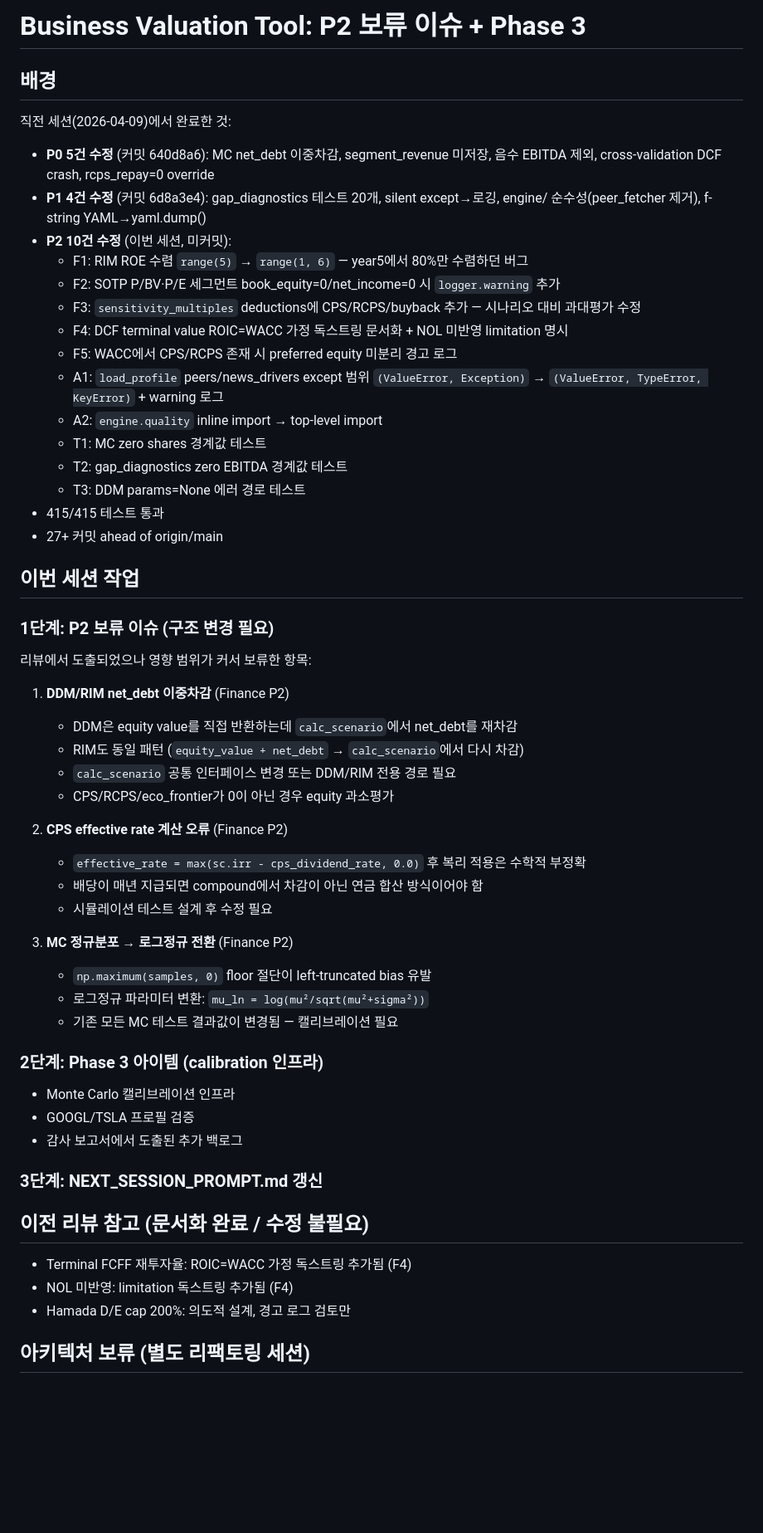
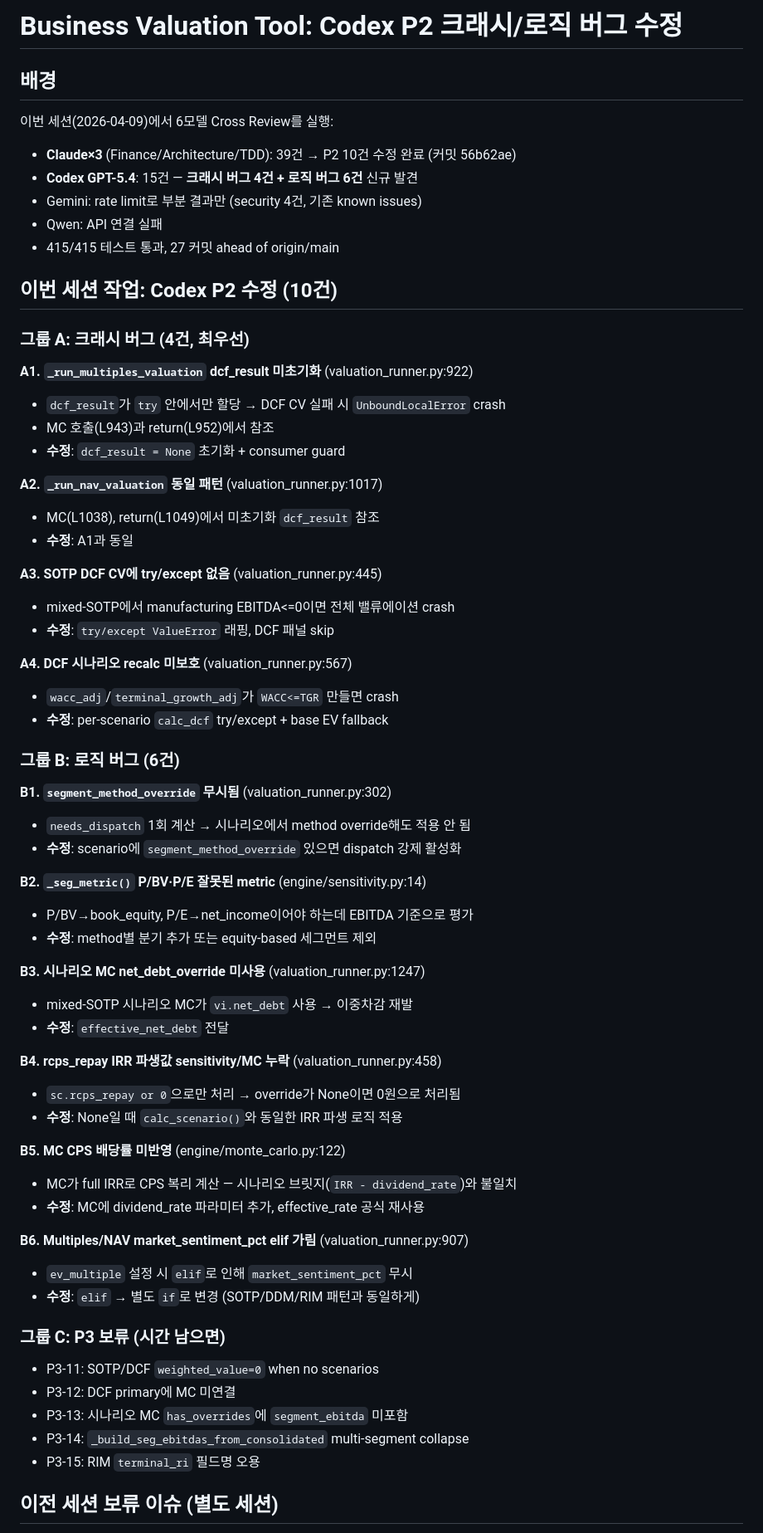
Before and after one commit to jiwonsea/Business-Valuation-Tool, a Markdown page: NEXT_SESSION_PROMPT.md, the part around one of its changes. Shown at 83% size. GitHub-like rendering; blank space fills up the shorter version.

Commit message:
Update NEXT_SESSION_PROMPT with Codex P2 findings (10 bugs)
Codex GPT-5.4 review found 4 crash bugs (UnboundLocalError, unguarded DCF CV)
and 6 logic bugs (sensitivity wrong metric, MC net_debt override, sentiment elif).
Prioritized for next session with fix guidance per item.

Co-Authored-By: Claude Opus 4.6 <noreply@anthropic.com>

```diff
--- a/NEXT_SESSION_PROMPT.md
+++ b/NEXT_SESSION_PROMPT.md
@@ -1,54 +1,67 @@
-# Business Valuation Tool: P2 보류 이슈 + Phase 3
+# Business Valuation Tool: Codex P2 크래시/로직 버그 수정
 
 ## 배경
-직전 세션(2026-04-09)에서 완료한 것:
-- **P0 5건 수정** (커밋 640d8a6): MC net_debt 이중차감, segment_revenue 미저장, 음수 EBITDA 제외, cross-validation DCF crash, rcps_repay=0 override
-- **P1 4건 수정** (커밋 6d8a3e4): gap_diagnostics 테스트 20개, silent except→로깅, engine/ 순수성(peer_fetcher 제거), f-string YAML→yaml.dump()
-- **P2 10건 수정** (이번 세션, 미커밋):
-  - F1: RIM ROE 수렴 `range(5)` → `range(1, 6)` — year5에서 80%만 수렴하던 버그
-  - F2: SOTP P/BV·P/E 세그먼트 book_equity=0/net_income=0 시 `logger.warning` 추가
-  - F3: `sensitivity_multiples` deductions에 CPS/RCPS/buyback 추가 — 시나리오 대비 과대평가 수정
-  - F4: DCF terminal value ROIC=WACC 가정 독스트링 문서화 + NOL 미반영 limitation 명시
-  - F5: WACC에서 CPS/RCPS 존재 시 preferred equity 미분리 경고 로그
-  - A1: `load_profile` peers/news_drivers except 범위 `(ValueError, Exception)` → `(ValueError, TypeError, KeyError)` + warning 로그
-  - A2: `engine.quality` inline import → top-level import
-  - T1: MC zero shares 경계값 테스트
-  - T2: gap_diagnostics zero EBITDA 경계값 테스트
-  - T3: DDM params=None 에러 경로 테스트
-- 415/415 테스트 통과
-- 27+ 커밋 ahead of origin/main
+이번 세션(2026-04-09)에서 6모델 Cross Review를 실행:
+- **Claude×3** (Finance/Architecture/TDD): 39건 → P2 10건 수정 완료 (커밋 56b62ae)
+- **Codex GPT-5.4**: 15건 — **크래시 버그 4건 + 로직 버그 6건** 신규 발견
+- Gemini: rate limit로 부분 결과만 (security 4건, 기존 known issues)
+- Qwen: API 연결 실패
+- 415/415 테스트 통과, 27 커밋 ahead of origin/main
 
-## 이번 세션 작업
+## 이번 세션 작업: Codex P2 수정 (10건)
 
-### 1단계: P2 보류 이슈 (구조 변경 필요)
-리뷰에서 도출되었으나 영향 범위가 커서 보류한 항목:
+### 그룹 A: 크래시 버그 (4건, 최우선)
 
-1. **DDM/RIM net_debt 이중차감** (Finance P2)
-   - DDM은 equity value를 직접 반환하는데 `calc_scenario`에서 net_debt를 재차감
-   - RIM도 동일 패턴 (`equity_value + net_debt` → `calc_scenario`에서 다시 차감)
-   - `calc_scenario` 공통 인터페이스 변경 또는 DDM/RIM 전용 경로 필요
-   - CPS/RCPS/eco_frontier가 0이 아닌 경우 equity 과소평가
+**A1. `_run_multiples_valuation` dcf_result 미초기화** (valuation_runner.py:922)
+- `dcf_result`가 `try` 안에서만 할당 → DCF CV 실패 시 `UnboundLocalError` crash
+- MC 호출(L943)과 return(L952)에서 참조
+- **수정**: `dcf_result = None` 초기화 + consumer guard
 
-2. **CPS effective rate 계산 오류** (Finance P2)
-   - `effective_rate = max(sc.irr - cps_dividend_rate, 0.0)` 후 복리 적용은 수학적 부정확
-   - 배당이 매년 지급되면 compound에서 차감이 아닌 연금 합산 방식이어야 함
-   - 시뮬레이션 테스트 설계 후 수정 필요
+**A2. `_run_nav_valuation` 동일 패턴** (valuation_runner.py:1017)
+- MC(L1038), return(L1049)에서 미초기화 `dcf_result` 참조
+- **수정**: A1과 동일
 
-3. **MC 정규분포 → 로그정규 전환** (Finance P2)
-   - `np.maximum(samples, 0)` floor 절단이 left-truncated bias 유발
-   - 로그정규 파라미터 변환: `mu_ln = log(mu²/sqrt(mu²+sigma²))`
-   - 기존 모든 MC 테스트 결과값이 변경됨 — 캘리브레이션 필요
+**A3. SOTP DCF CV에 try/except 없음** (valuation_runner.py:445)
+- mixed-SOTP에서 manufacturing EBITDA<=0이면 전체 밸류에이션 crash
+- **수정**: `try/except ValueError` 래핑, DCF 패널 skip
 
-### 2단계: Phase 3 아이템 (calibration 인프라)
-- Monte Carlo 캘리브레이션 인프라
-- GOOGL/TSLA 프로필 검증
-- 감사 보고서에서 도출된 추가 백로그
+**A4. DCF 시나리오 recalc 미보호** (valuation_runner.py:567)
+- `wacc_adj`/`terminal_growth_adj`가 `WACC<=TGR` 만들면 crash
+- **수정**: per-scenario `calc_dcf` try/except + base EV fallback
 
-### 3단계: NEXT_SESSION_PROMPT.md 갱신
+### 그룹 B: 로직 버그 (6건)
 
-## 이전 리뷰 참고 (문서화 완료 / 수정 불필요)
-- Terminal FCFF 재투자율: ROIC=WACC 가정 독스트링 추가됨 (F4)
-- NOL 미반영: limitation 독스트링 추가됨 (F4)
-- Hamada D/E cap 200%: 의도적 설계, 경고 로그 검토만
+**B1. `segment_method_override` 무시됨** (valuation_runner.py:302)
+- `needs_dispatch` 1회 계산 → 시나리오에서 method override해도 적용 안 됨
+- **수정**: scenario에 `segment_method_override` 있으면 dispatch 강제 활성화
 
-## 아키텍처 보류 (별도 리팩토링 세션)
+**B2. `_seg_metric()` P/BV·P/E 잘못된 metric** (engine/sensitivity.py:14)
+- P/BV→book_equity, P/E→net_income이어야 하는데 EBITDA 기준으로 평가
+- **수정**: method별 분기 추가 또는 equity-based 세그먼트 제외
+
+**B3. 시나리오 MC net_debt_override 미사용** (valuation_runner.py:1247)
+- mixed-SOTP 시나리오 MC가 `vi.net_debt` 사용 → 이중차감 재발
+- **수정**: `effective_net_debt` 전달
+
+**B4. rcps_repay IRR 파생값 sensitivity/MC 누락** (valuation_runner.py:458)
+- `sc.rcps_repay or 0`으로만 처리 → override가 None이면 0원으로 처리됨
+- **수정**: None일 때 `calc_scenario()`와 동일한 IRR 파생 로직 적용
+
+**B5. MC CPS 배당률 미반영** (engine/monte_carlo.py:122)
+- MC가 full IRR로 CPS 복리 계산 — 시나리오 브릿지(`IRR - dividend_rate`)와 불일치
+- **수정**: MC에 dividend_rate 파라미터 추가, effective_rate 공식 재사용
+
+**B6. Multiples/NAV market_sentiment_pct elif 가림** (valuation_runner.py:907)
+- `ev_multiple` 설정 시 `elif`로 인해 `market_sentiment_pct` 무시
+- **수정**: `elif` → 별도 `if`로 변경 (SOTP/DDM/RIM 패턴과 동일하게)
+
+### 그룹 C: P3 보류 (시간 남으면)
+
+- P3-11: SOTP/DCF `weighted_value=0` when no scenarios
+- P3-12: DCF primary에 MC 미연결
+- P3-13: 시나리오 MC `has_overrides`에 `segment_ebitda` 미포함
+- P3-14: `_build_seg_ebitdas_from_consolidated` multi-segment collapse
+- P3-15: RIM `terminal_ri` 필드명 오용
+
+## 이전 세션 보류 이슈 (별도 세션)
+
```
Also changed, not shown: other parts of NEXT_SESSION_PROMPT.md (+13 -2 lines).
